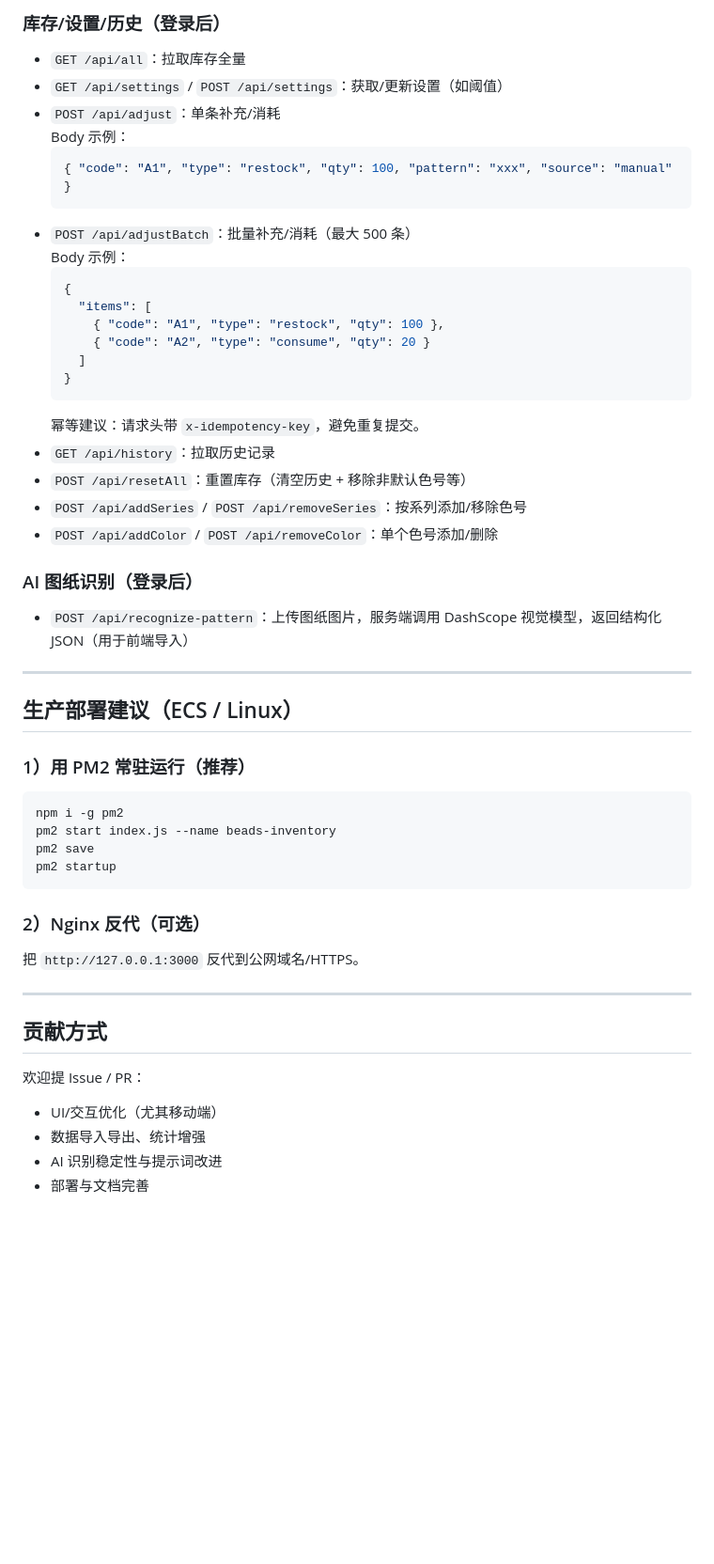
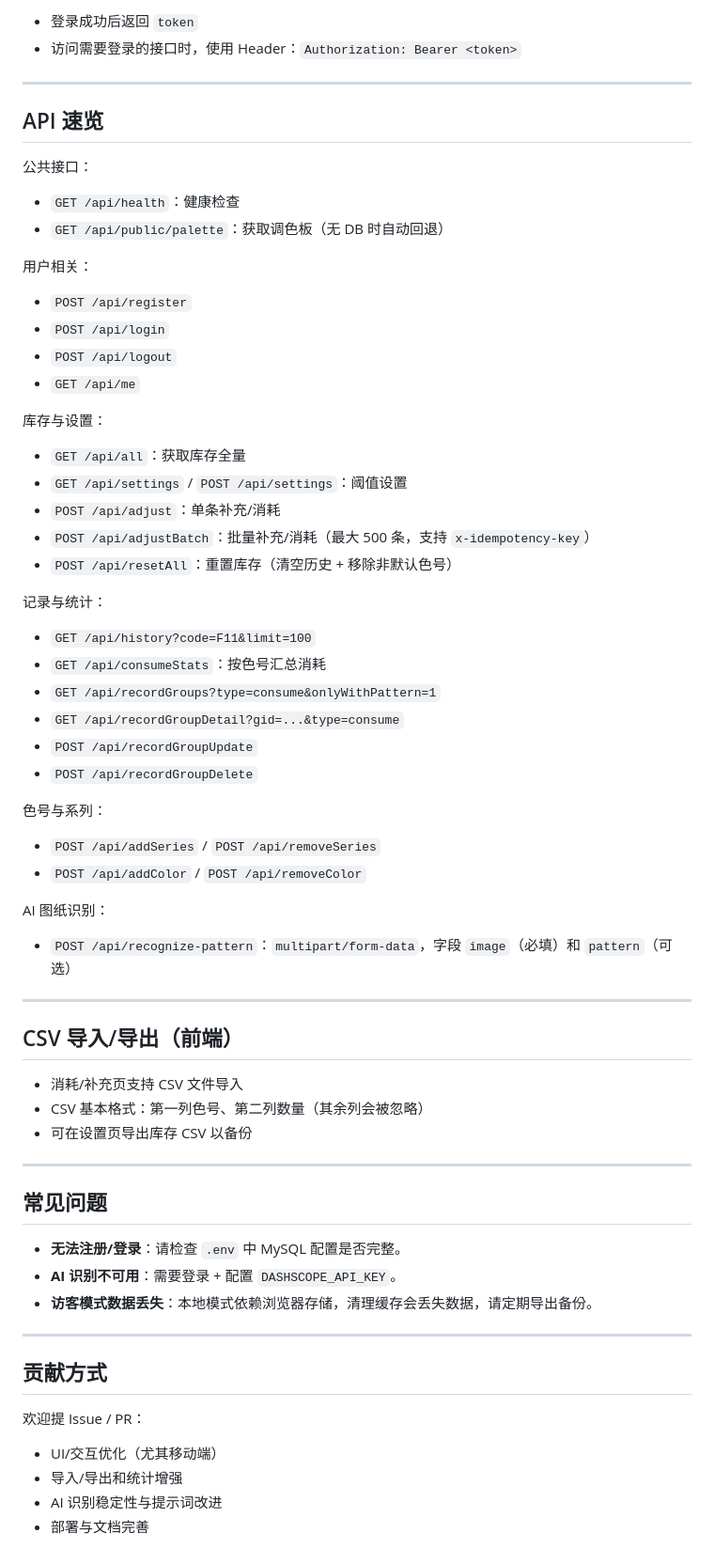
Before and after one commit to leowang101/beads_inventory, a Markdown page: README.md, the part around one of its changes. Shown at 94% size. Drawn GitHub-style; blank space fills up the shorter version.

````diff
--- a/README.md
+++ b/README.md
@@ -141,50 +119,64 @@ CREATE DATABASE beads_inventory DEFAULT CHARACTER SET utf8mb4 COLLATE utf8mb4_un
-### 库存/设置/历史（登录后）
-- `GET /api/all`：拉取库存全量
-- `GET /api/settings` / `POST /api/settings`：获取/更新设置（如阈值）
-- `POST /api/adjust`：单条补充/消耗
-  Body 示例：
-  ```json
-  { "code": "A1", "type": "restock", "qty": 100, "pattern": "xxx", "source": "manual" }
-  ```
-- `POST /api/adjustBatch`：批量补充/消耗（最大 500 条）
-  Body 示例：
-  ```json
-  {
-    "items": [
-      { "code": "A1", "type": "restock", "qty": 100 },
-      { "code": "A2", "type": "consume", "qty": 20 }
-    ]
-  }
-  ```
-  幂等建议：请求头带 `x-idempotency-key`，避免重复提交。
-- `GET /api/history`：拉取历史记录
-- `POST /api/resetAll`：重置库存（清空历史 + 移除非默认色号等）
-- `POST /api/addSeries` / `POST /api/removeSeries`：按系列添加/移除色号
-- `POST /api/addColor` / `POST /api/removeColor`：单个色号添加/删除
-
-### AI 图纸识别（登录后）
-- `POST /api/recognize-pattern`：上传图纸图片，服务端调用 DashScope 视觉模型，返回结构化 JSON（用于前端导入）
+- 登录成功后返回 `token`
+- 访问需要登录的接口时，使用 Header：`Authorization: Bearer <token>`
 
 ---
 
-## 生产部署建议（ECS / Linux）
+## API 速览
 
-### 1）用 PM2 常驻运行（推荐）
-```bash
-npm i -g pm2
-pm2 start index.js --name beads-inventory
-pm2 save
-pm2 startup
-```
+公共接口：
+- `GET /api/health`：健康检查
+- `GET /api/public/palette`：获取调色板（无 DB 时自动回退）
 
-### 2）Nginx 反代（可选）
-把 `http://127.0.0.1:3000` 反代到公网域名/HTTPS。
+用户相关：
+- `POST /api/register`
+- `POST /api/login`
+- `POST /api/logout`
+- `GET /api/me`
+
+库存与设置：
+- `GET /api/all`：获取库存全量
+- `GET /api/settings` / `POST /api/settings`：阈值设置
+- `POST /api/adjust`：单条补充/消耗
+- `POST /api/adjustBatch`：批量补充/消耗（最大 500 条，支持 `x-idempotency-key`）
+- `POST /api/resetAll`：重置库存（清空历史 + 移除非默认色号）
+
+记录与统计：
+- `GET /api/history?code=F11&limit=100`
+- `GET /api/consumeStats`：按色号汇总消耗
+- `GET /api/recordGroups?type=consume&onlyWithPattern=1`
+- `GET /api/recordGroupDetail?gid=...&type=consume`
+- `POST /api/recordGroupUpdate`
+- `POST /api/recordGroupDelete`
+
+色号与系列：
+- `POST /api/addSeries` / `POST /api/removeSeries`
+- `POST /api/addColor` / `POST /api/removeColor`
+
+AI 图纸识别：
+- `POST /api/recognize-pattern`：`multipart/form-data`，字段 `image`（必填）和 `pattern`（可选）
+
+---
+
+## CSV 导入/导出（前端）
+
+- 消耗/补充页支持 CSV 文件导入
+- CSV 基本格式：第一列色号、第二列数量（其余列会被忽略）
+- 可在设置页导出库存 CSV 以备份
+
+---
+
+## 常见问题
+
+- **无法注册/登录**：请检查 `.env` 中 MySQL 配置是否完整。
+- **AI 识别不可用**：需要登录 + 配置 `DASHSCOPE_API_KEY`。
+- **访客模式数据丢失**：本地模式依赖浏览器存储，清理缓存会丢失数据，请定期导出备份。
 
 ---
 
 ## 贡献方式
+
 欢迎提 Issue / PR：
 - UI/交互优化（尤其移动端）
-- 数据导入导出、统计增强
+- 导入/导出和统计增强
 - AI 识别稳定性与提示词改进
 - 部署与文档完善
````
Also changed, not shown: other parts of README.md (+60 -82 lines).
